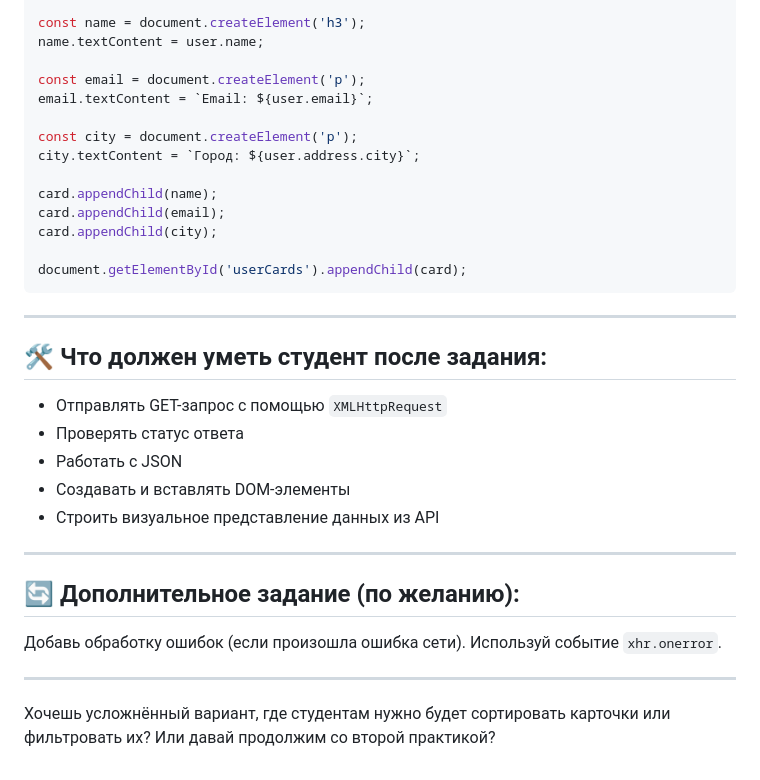
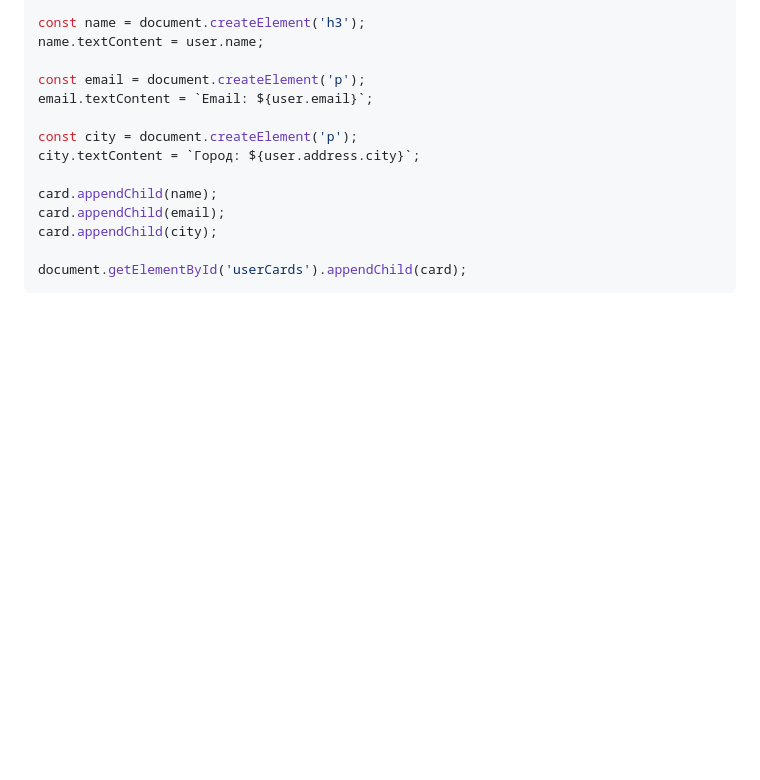
Before and after one commit to Mikey191/fs-flask-html-js, a Markdown page: #practice-1.md, the part around the change. Drawn GitHub-style; blank space fills up the shorter version.

Commit message:
any edits

````diff
--- a/#practice-1.md
+++ b/#practice-1.md
@@ -94,23 +94,3 @@ card.appendChild(city);
 
 document.getElementById('userCards').appendChild(card);
 ```
-
----
-
-## 🛠 Что должен уметь студент после задания:
-
-* Отправлять GET-запрос с помощью `XMLHttpRequest`
-* Проверять статус ответа
-* Работать с JSON
-* Создавать и вставлять DOM-элементы
-* Строить визуальное представление данных из API
-
----
-
-## 🔄 Дополнительное задание (по желанию):
-
-Добавь обработку ошибок (если произошла ошибка сети). Используй событие `xhr.onerror`.
-
----
-
-Хочешь усложнённый вариант, где студентам нужно будет сортировать карточки или фильтровать их? Или давай продолжим со второй практикой?
````
